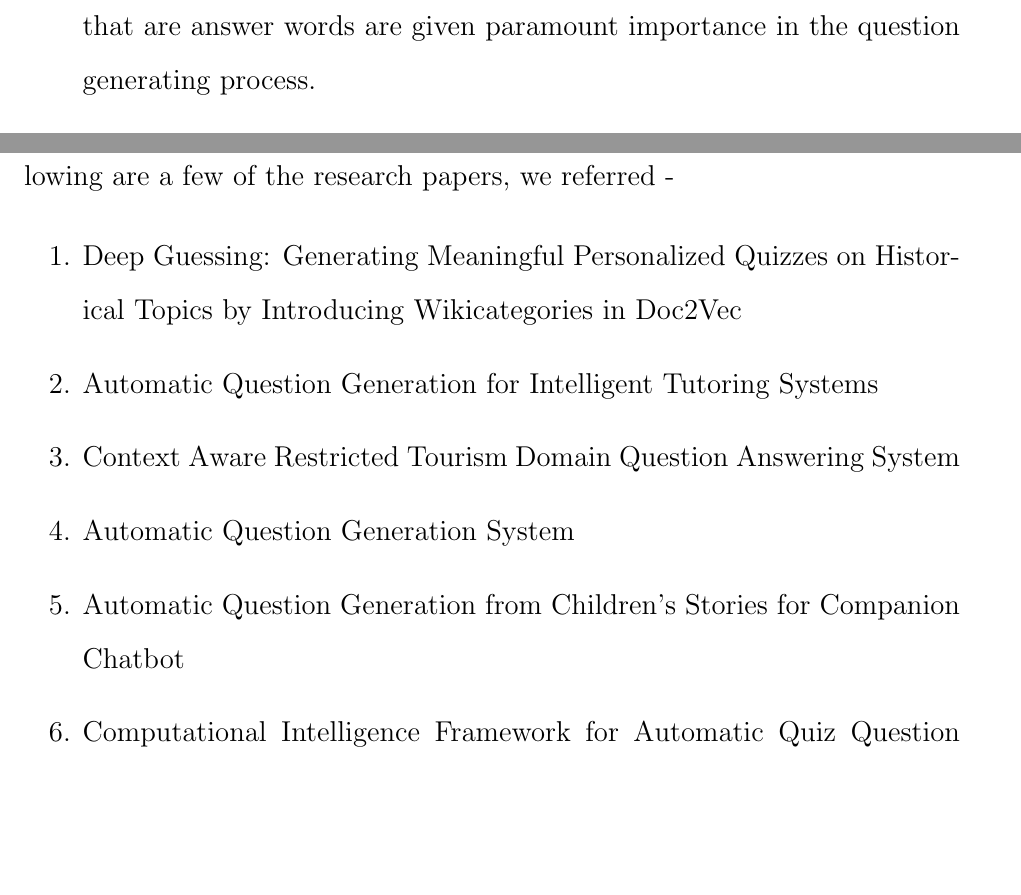
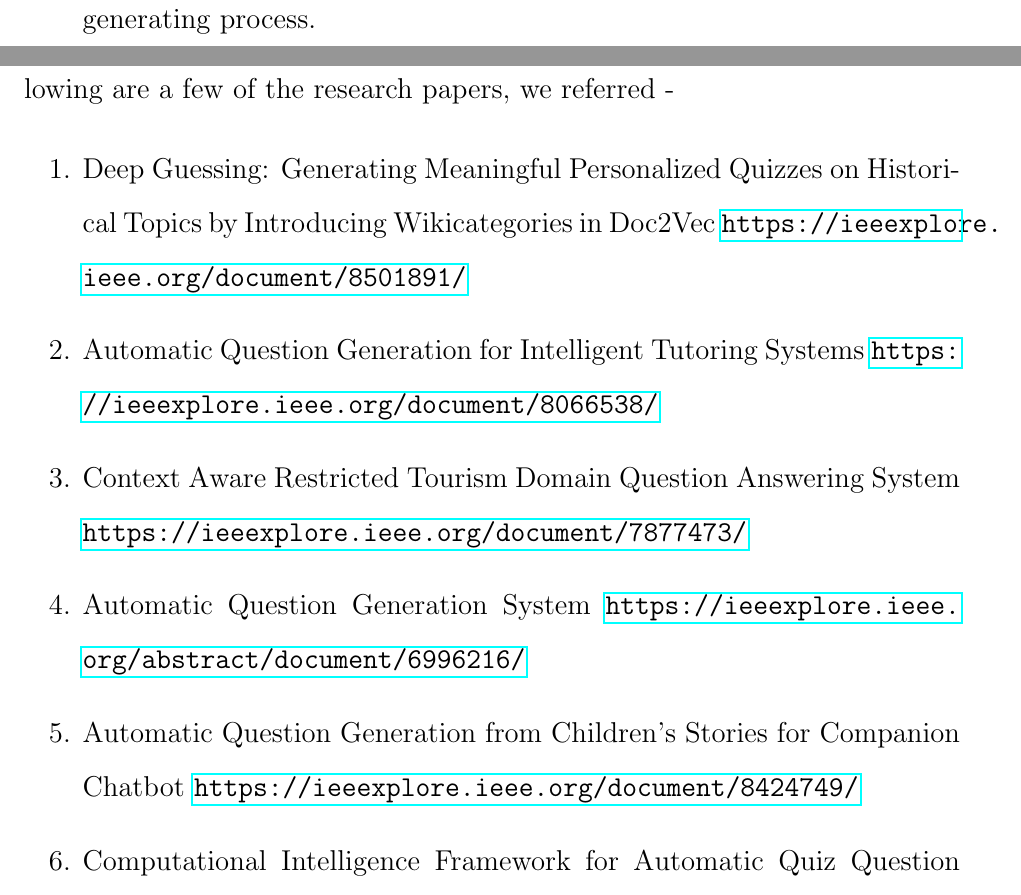
Before and after one commit to Vivbhav/final-report, a LaTeX thesis (coep_compit_report.tex, which reads chapter_7.tex): two parts of pages 29 and 31 of 36, joined at a grey line, cut at the place of the change, the shorter picture padded with empty space. Compiled offline with pdfLaTeX.

Commit message:
references ke links added

```diff
--- a/chapter_7.tex
+++ b/chapter_7.tex
@@ -7,20 +7,19 @@ a few of the research papers, we referred -
 \begin{enumerate}
 
 \item Deep Guessing: Generating Meaningful Personalized Quizzes on Historical
-Topics by Introducing Wikicategories in Doc2Vec
+Topics by Introducing Wikicategories in Doc2Vec \url{https://ieeexplore.ieee.org/document/8501891/}
 
-\item Automatic Question Generation for Intelligent Tutoring Systems
+\item Automatic Question Generation for Intelligent Tutoring Systems \url{https://ieeexplore.ieee.org/document/8066538/}
 
-\item Context Aware Restricted Tourism Domain Question Answering System
+\item Context Aware Restricted Tourism Domain Question Answering System \url{https://ieeexplore.ieee.org/document/7877473/}
 
-\item Automatic Question Generation System
+\item Automatic Question Generation System \url{https://ieeexplore.ieee.org/abstract/document/6996216/}
 
 \item Automatic Question Generation from Children’s Stories for Companion
-Chatbot
+Chatbot \url{https://ieeexplore.ieee.org/document/8424749/}
 
 \item Computational Intelligence Framework for Automatic Quiz Question
-Generation
-
+Generation \url(https://ieeexplore.ieee.org/document/8491624}
 \end{enumerate}
 
 Among other things, we would also like to add a few of the online resources we
--- a/coep_compit_report.tex
+++ b/coep_compit_report.tex
@@ -14,6 +14,7 @@
 \usepackage{epsfig,float}
 \usepackage{longtable}
 \usepackage{enumitem}
+\usepackage{hyperref}
 %_____________________________________________________________________________________________
 % Page Layout
 %_____________________________________________________________________________________________
```
